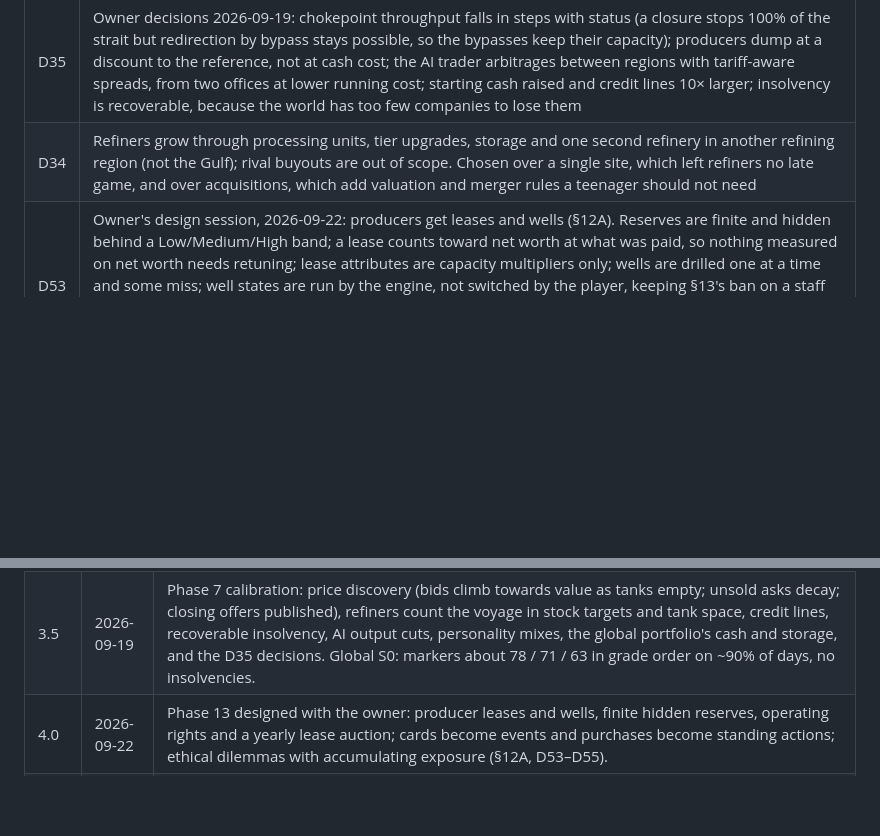
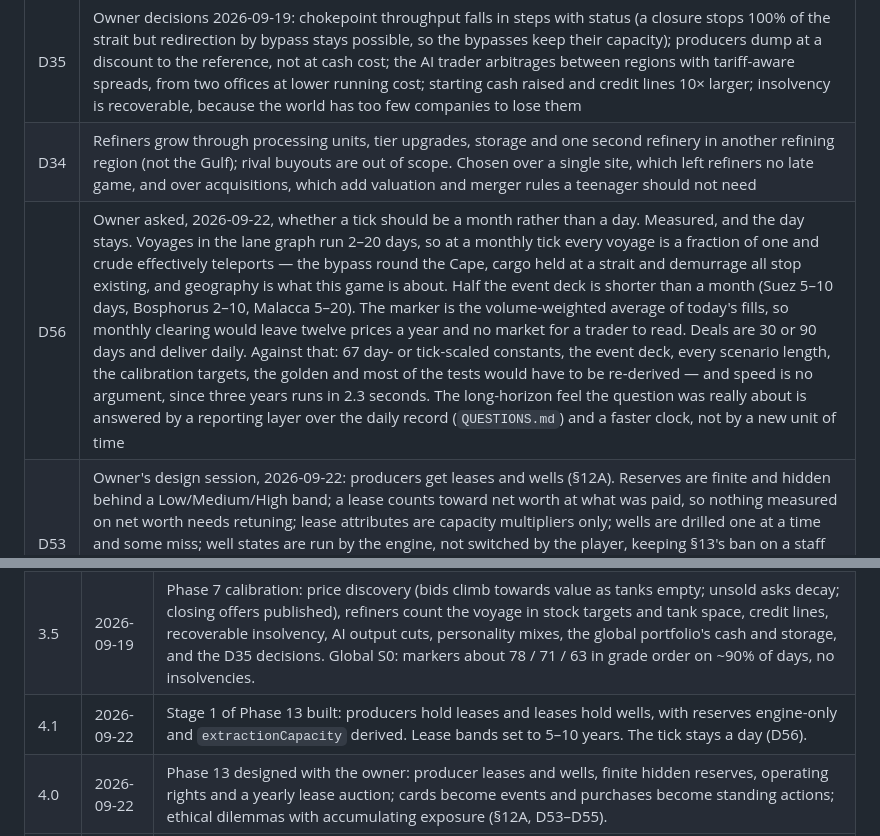
Before and after one commit to protheus99/hormuz, a Markdown page: hormuz-master.md, 2 parts joined by grey strips. Drawn GitHub-style; blank space fills up the shorter version.

```diff
--- a/hormuz-master.md
+++ b/hormuz-master.md
@@ -1074,6 +1074,7 @@ The build proceeds on these. Changing one means updating the sections it names.
 | D25 | Disruptions are staged events (`RUMOR → TENSION → DISRUPTION → RECOVERY`), with a `TENSION` chokepoint status (G7.1) |
 | D35 | Owner decisions 2026-09-19: chokepoint throughput falls in steps with status (a closure stops 100% of the strait but redirection by bypass stays possible, so the bypasses keep their capacity); producers dump at a discount to the reference, not at cash cost; the AI trader arbitrages between regions with tariff-aware spreads, from two offices at lower running cost; starting cash raised and credit lines 10× larger; insolvency is recoverable, because the world has too few companies to lose them |
 | D34 | Refiners grow through processing units, tier upgrades, storage and one second refinery in another refining region (not the Gulf); rival buyouts are out of scope. Chosen over a single site, which left refiners no late game, and over acquisitions, which add valuation and merger rules a teenager should not need |
+| D56 | Owner asked, 2026-09-22, whether a tick should be a month rather than a day. Measured, and the day stays. Voyages in the lane graph run 2–20 days, so at a monthly tick every voyage is a fraction of one and crude effectively teleports — the bypass round the Cape, cargo held at a strait and demurrage all stop existing, and geography is what this game is about. Half the event deck is shorter than a month (Suez 5–10 days, Bosphorus 2–10, Malacca 5–20). The marker is the volume-weighted average of today's fills, so monthly clearing would leave twelve prices a year and no market for a trader to read. Deals are 30 or 90 days and deliver daily. Against that: 67 day- or tick-scaled constants, the event deck, every scenario length, the calibration targets, the golden and most of the tests would have to be re-derived — and speed is no argument, since three years runs in 2.3 seconds. The long-horizon feel the question was really about is answered by a reporting layer over the daily record (`QUESTIONS.md`) and a faster clock, not by a new unit of time |
 | D53 | Owner's design session, 2026-09-22: producers get leases and wells (§12A). Reserves are finite and hidden behind a Low/Medium/High band; a lease counts toward net worth at what was paid, so nothing measured on net worth needs retuning; lease attributes are capacity multipliers only; wells are drilled one at a time and some miss; well states are run by the engine, not switched by the player, keeping §13's ban on a staff system. Operating rights per region — Open, Licensed, National — gate who may bid, which replaces the exception that was going to keep Gulf acreage off the market and gives P3 its shape. Leases change hands at a yearly sealed auction where the player picks a bid level rather than typing a price (G4.3) |
 | D54 | Owner's design session, 2026-09-22: a card means something happened. The 11 player-initiated purchases built by Phase 12 become standing actions in the panel where the thing lives, with no deadline and no meters, and the Opportunities sheet goes away. Sequenced after the lease system at the owner's direction |
 | D55 | Owner's design session, 2026-09-22: ethical dilemmas, with no projection shown, since four meters would decide the matter for the player. The payoff is Enron-shaped, in the owner's words — "unethical choices can win big but there should always be a cost": gains are real and can run for years, while hidden exposure accumulates, never washes off, applies a constant quiet drag, and raises the odds and size of a reckoning that scales with what was accumulated. Told plainly and soberly, including deaths, which extends the game past D32's non-violent wording for geopolitical events |
@@ -1613,6 +1614,7 @@ The free web version stays available after Steam launches. Schools mostly use Ch
 | 3.1 | 2026-09-18 | Closed the real-world framing decision as D32: real geography, fictional companies, faceless and non-violent event wording, coastline-only map. Renamed nine companies whose names matched or crowded real companies. Removed the refiner's "Buy an oilfield" card: only producers can become integrated. |
 | 3.2 | 2026-09-18 | Made every chokepoint a live risk: an event profile for each of the seven, deck rules, route cards that react to delays as well as tension, a campaign featuring six of the seven, verification runs S13–S17, and a property test that no single closure strands a region. |
 | 3.5 | 2026-09-19 | Phase 7 calibration: price discovery (bids climb towards value as tanks empty; unsold asks decay; closing offers published), refiners count the voyage in stock targets and tank space, credit lines, recoverable insolvency, AI output cuts, personality mixes, the global portfolio's cash and storage, and the D35 decisions. Global S0: markers about 78 / 71 / 63 in grade order on ~90% of days, no insolvencies. |
+| 4.1 | 2026-09-22 | Stage 1 of Phase 13 built: producers hold leases and leases hold wells, with reserves engine-only and `extractionCapacity` derived. Lease bands set to 5–10 years. The tick stays a day (D56). |
 | 4.0 | 2026-09-22 | Phase 13 designed with the owner: producer leases and wells, finite hidden reserves, operating rights and a yearly lease auction; cards become events and purchases become standing actions; ethical dilemmas with accumulating exposure (§12A, D53–D55). |
 | 3.17 | 2026-09-21 | The campaign picks a company first and lists that company's scenarios, with the finale at the end of each (D52). |
 | 3.16 | 2026-09-21 | Scenarios name their company type, and "How it is played" became a modal (D51). |
```
Also changed, not shown: QUESTIONS.md (+6 -0 lines).
